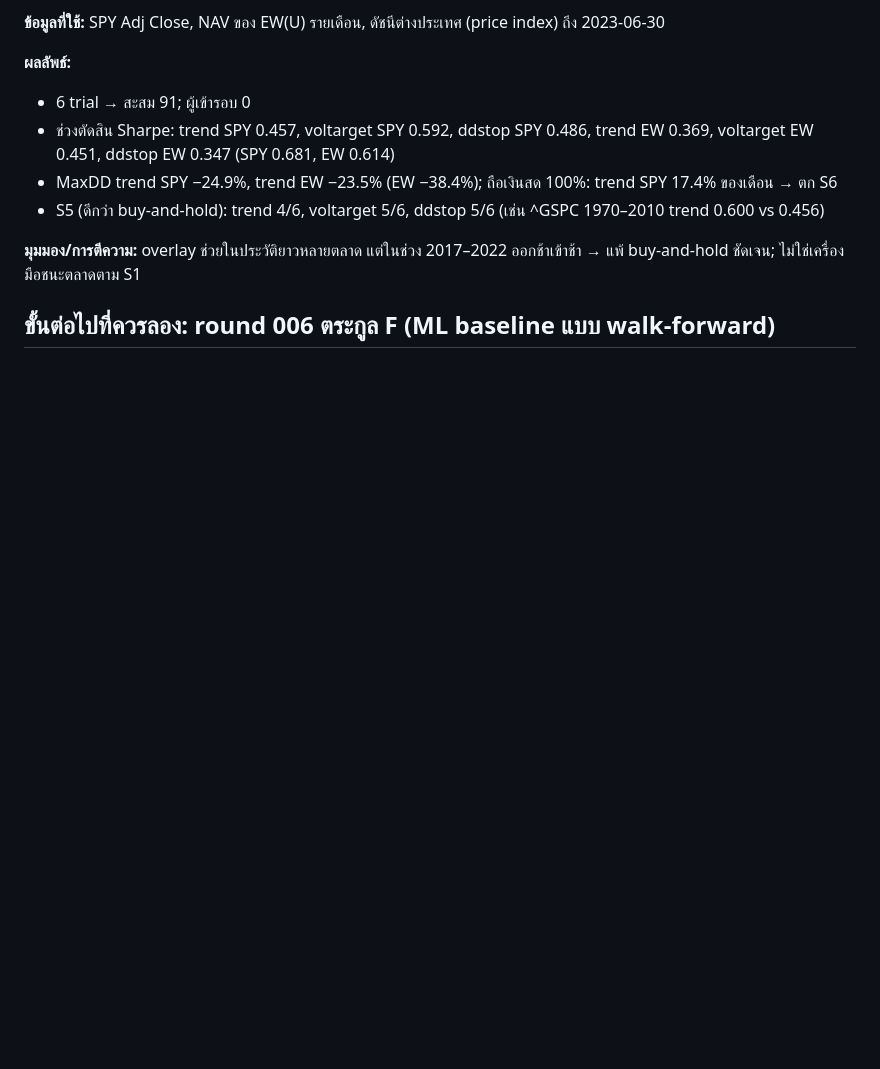
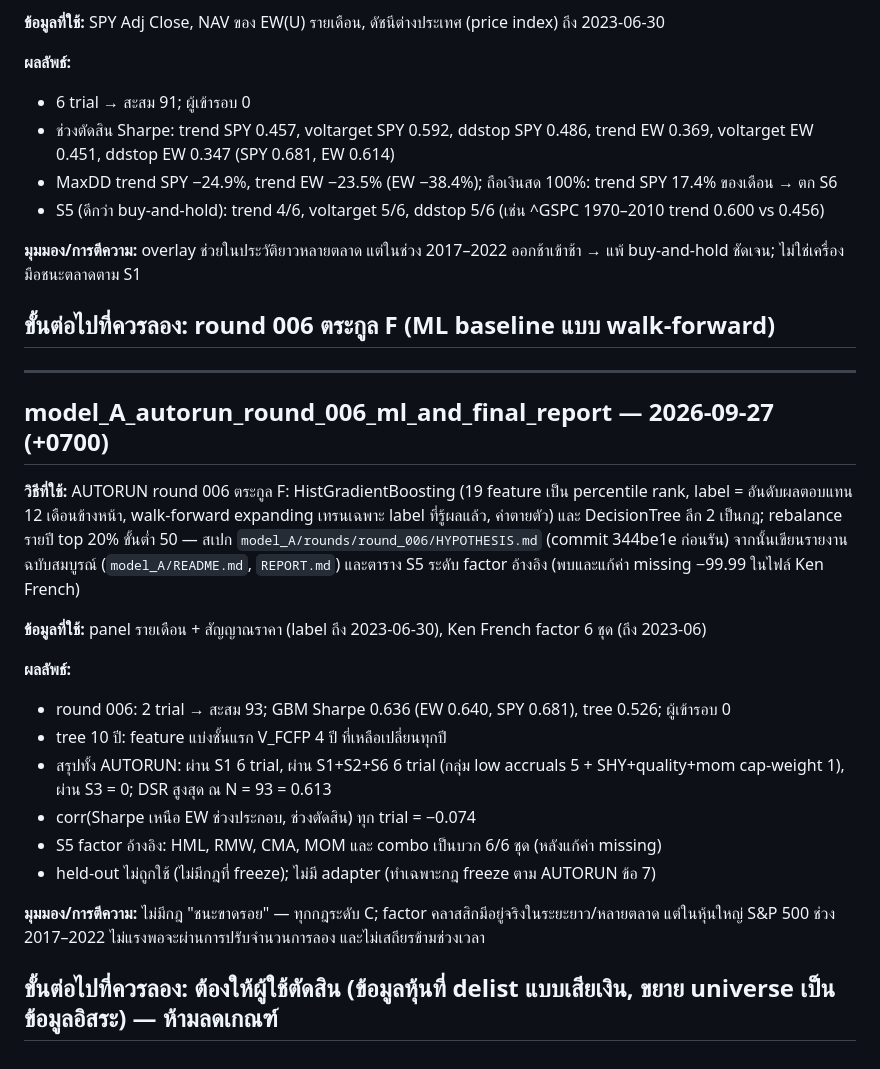
Before and after one commit to shitahito6677/SNP, a Markdown page: experiments/log.md, the part around the change. Drawn GitHub-style; blank space fills up the shorter version.

Commit message:
experiments/log.md: model_A AUTORUN round 006 + final report entry
Co-Authored-By: Claude Opus 5.5 <noreply@anthropic.com>

```diff
--- a/experiments/log.md
+++ b/experiments/log.md
@@ -1200,3 +1200,27 @@ QVI) × {overall, sector-neutral}; top 20% ขั้นต่ำ 50, EW, rebalan
 
 **ขั้นต่อไปที่ควรลอง:** round 006 ตระกูล F (ML baseline แบบ walk-forward)
 ---
+
+---
+## model_A_autorun_round_006_ml_and_final_report — 2026-09-27 (+0700)
+
+**วิธีที่ใช้:** AUTORUN round 006 ตระกูล F: HistGradientBoosting (19 feature เป็น percentile rank, label = อันดับผลตอบแทน 12 เดือนข้างหน้า,
+walk-forward expanding เทรนเฉพาะ label ที่รู้ผลแล้ว, ค่าตายตัว) และ DecisionTree ลึก 2 เป็นกฎ; rebalance รายปี top 20% ขั้นต่ำ 50 —
+สเปก `model_A/rounds/round_006/HYPOTHESIS.md` (commit 344be1e ก่อนรัน) จากนั้นเขียนรายงานฉบับสมบูรณ์ (`model_A/README.md`, `REPORT.md`)
+และตาราง S5 ระดับ factor อ้างอิง (พบและแก้ค่า missing −99.99 ในไฟล์ Ken French)
+
+**ข้อมูลที่ใช้:** panel รายเดือน + สัญญาณราคา (label ถึง 2023-06-30), Ken French factor 6 ชุด (ถึง 2023-06)
+
+**ผลลัพธ์:**
+- round 006: 2 trial → สะสม 93; GBM Sharpe 0.636 (EW 0.640, SPY 0.681), tree 0.526; ผู้เข้ารอบ 0
+- tree 10 ปี: feature แบ่งชั้นแรก V_FCFP 4 ปี ที่เหลือเปลี่ยนทุกปี
+- สรุปทั้ง AUTORUN: ผ่าน S1 6 trial, ผ่าน S1+S2+S6 6 trial (กลุ่ม low accruals 5 + SHY+quality+mom cap-weight 1), ผ่าน S3 = 0; DSR สูงสุด ณ N = 93 = 0.613
+- corr(Sharpe เหนือ EW ช่วงประกอบ, ช่วงตัดสิน) ทุก trial = −0.074
+- S5 factor อ้างอิง: HML, RMW, CMA, MOM และ combo เป็นบวก 6/6 ชุด (หลังแก้ค่า missing)
+- held-out ไม่ถูกใช้ (ไม่มีกฎที่ freeze); ไม่มี adapter (ทำเฉพาะกฎ freeze ตาม AUTORUN ข้อ 7)
+
+**มุมมอง/การตีความ:** ไม่มีกฎ "ชนะขาดรอย" — ทุกกฎระดับ C; factor คลาสสิกมีอยู่จริงในระยะยาว/หลายตลาด แต่ในหุ้นใหญ่ S&P 500 ช่วง 2017–2022
+ไม่แรงพอจะผ่านการปรับจำนวนการลอง และไม่เสถียรข้ามช่วงเวลา
+
+**ขั้นต่อไปที่ควรลอง:** ต้องให้ผู้ใช้ตัดสิน (ข้อมูลหุ้นที่ delist แบบเสียเงิน, ขยาย universe เป็นข้อมูลอิสระ) — ห้ามลดเกณฑ์
+---
```
